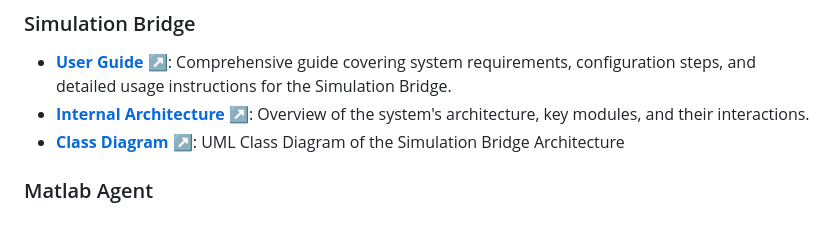
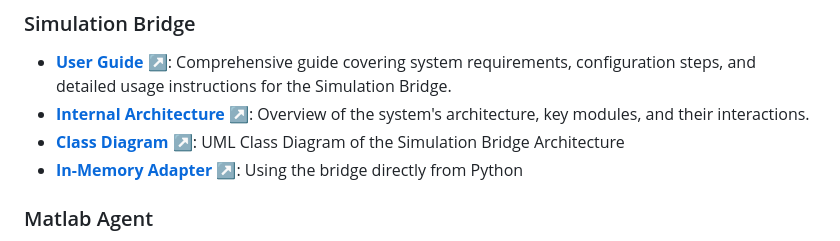
Before and after one commit to INTO-CPS-Association/simulation-bridge, a Markdown page: README.md, the part around the change. Rendered like a GitHub page.

Commit message:
README and in memory documentation

```diff
--- a/README.md
+++ b/README.md
@@ -68,6 +68,7 @@ Supports secure (TLS) and insecure connections for all protocols: MQTT/mqtts, AM
 - [**User Guide** ↗](/USERGUIDE.md): Comprehensive guide covering system requirements, configuration steps, and detailed usage instructions for the Simulation Bridge.
 - [**Internal Architecture** ↗](simulation_bridge/docs/internal_architecture.md): Overview of the system's architecture, key modules, and their interactions.
 - [**Class Diagram** ↗](simulation_bridge/docs/class_diagram.md): UML Class Diagram of the Simulation Bridge Architecture
+- [**In-Memory Adapter** ↗](simulation_bridge/docs/inmemory_adapter.md): Using the bridge directly from Python
 
 ### Matlab Agent
 
```
Also changed, not shown: simulation_bridge/docs/inmemory_adapter.md (added, +96 -0 lines).
